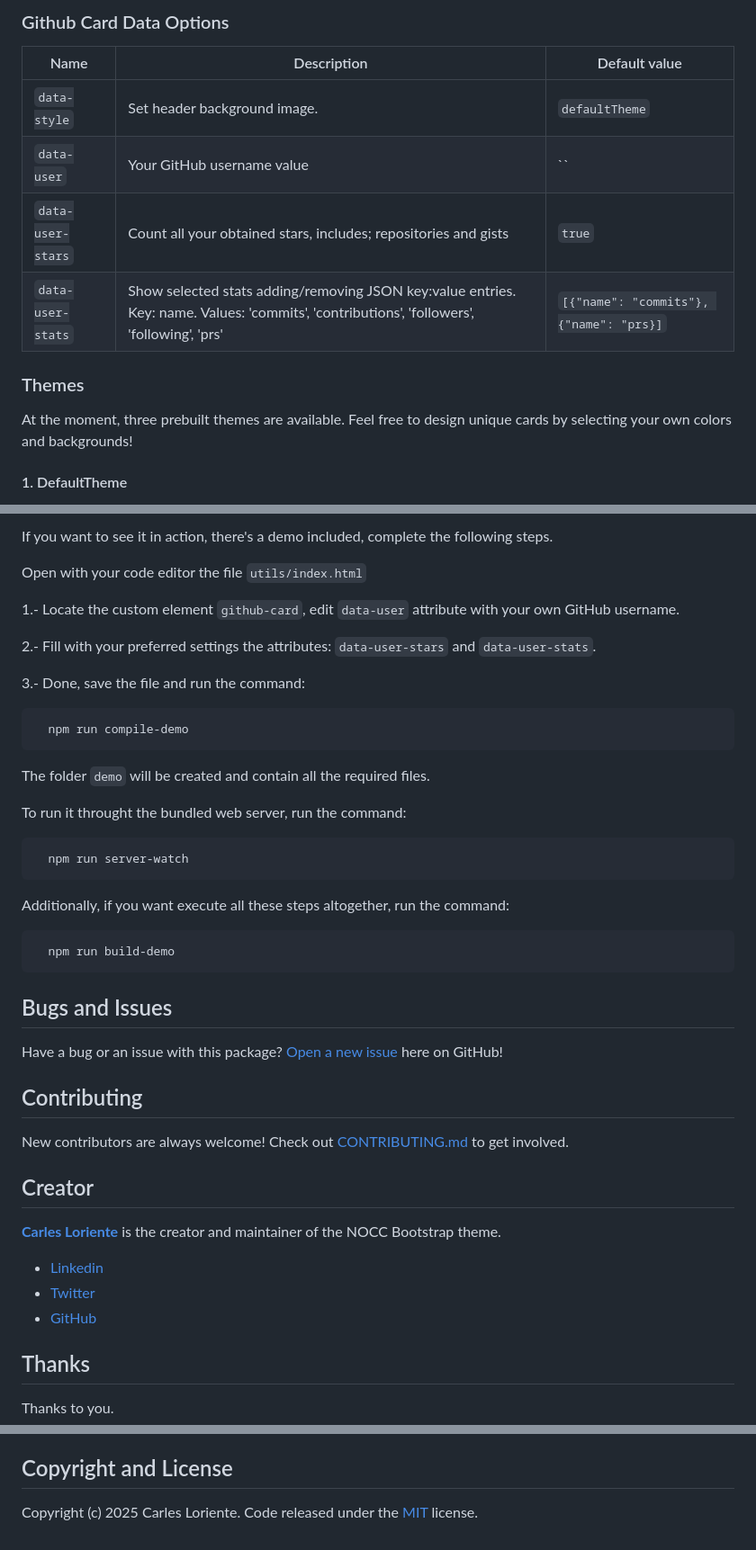
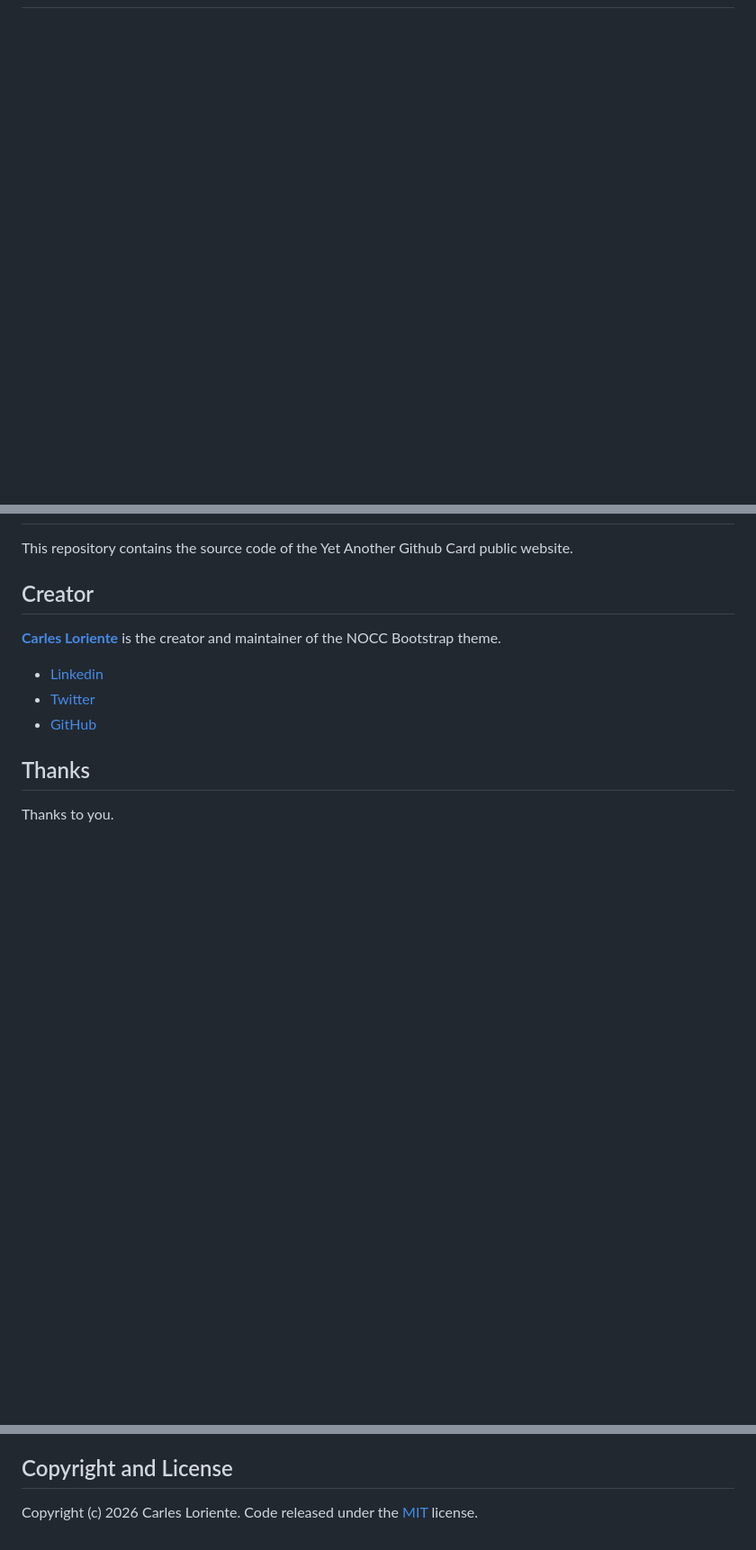
Before and after one commit to nocc-devex/yagc.nocc.dev, a Markdown page: README.md, 3 parts joined by grey strips. Shown at 90% size. Rendered like a GitHub page; blank space fills up the shorter version.

Commit message:
Update readme contents

````diff
--- a/README.md
+++ b/README.md
@@ -116,15 +40,0 @@ The package folder structure looks like this:
-### Github Card Data Options
-
-| Name              | Description                                                                                                                                | Default value                           |
-| ----------------- | ------------------------------------------------------------------------------------------------------------------------------------------ | --------------------------------------- |
-| `data-style`      | Set header background image.                                                                                                               | `defaultTheme`                          |
-| `data-user`       | Your GitHub username value                                                                                                                 | ``                                      |
-| `data-user-stars` | Count all your obtained stars, includes; repositories and gists                                                                            | `true`                                  |
-| `data-user-stats` | Show selected stats adding/removing JSON key:value entries. Key: name. Values: 'commits', 'contributions', 'followers', 'following', 'prs' | `[{"name": "commits"}, {"name": "prs}]` |
-
-### Themes
-
-At the moment, three prebuilt themes are available. Feel free to design unique cards by selecting your own colors and backgrounds!
-
-#### 1. DefaultTheme
-
@@ -145,38 +41,4 @@ The source includes resources for building and running locally your Github Card.
-If you want to see it in action, there's a demo included, complete the following steps.
-
-Open with your code editor the file `utils/index.html`
-
-1.- Locate the custom element `github-card`, edit `data-user` attribute with your own GitHub username.
-
-2.- Fill with your preferred settings the attributes: `data-user-stars` and `data-user-stats`.
-
-3.- Done, save the file and run the command:
-
-```bash
-  npm run compile-demo
-```
-
-The folder `demo` will be created and contain all the required files.
-
-To run it throught the bundled web server, run the command:
-
-```bash
-  npm run server-watch
-```
-
-Additionally, if you want execute all these steps altogether, run the command:
-
-```bash
-  npm run build-demo
-```
-
-## Bugs and Issues
-
-Have a bug or an issue with this package? [Open a new issue](https://github.com/carlesloriente/yet-another-github-card/issues) here on GitHub!
-
-## Contributing
-
-New contributors are always welcome! Check out [CONTRIBUTING.md](https://github.com/carlesloriente/yet-another-github-card/blob/master/CONTRIBUTING.md) to get involved.
+This repository contains the source code of the Yet Another Github Card public website.
 
 ## Creator
 
@@ -192,4 +54,4 @@ Thanks to you.
 
 ## Copyright and License
 
-Copyright (c) 2025 Carles Loriente. Code released under the [MIT](https://github.com/carlesloriente/yet-another-github-card/blob/master/LICENSE) license.
+Copyright (c) 2026 Carles Loriente. Code released under the [MIT](https://github.com/carlesloriente/yet-another-github-card/blob/master/LICENSE) license.
````
Also changed, not shown: other parts of README.md (+1 -90 lines).
